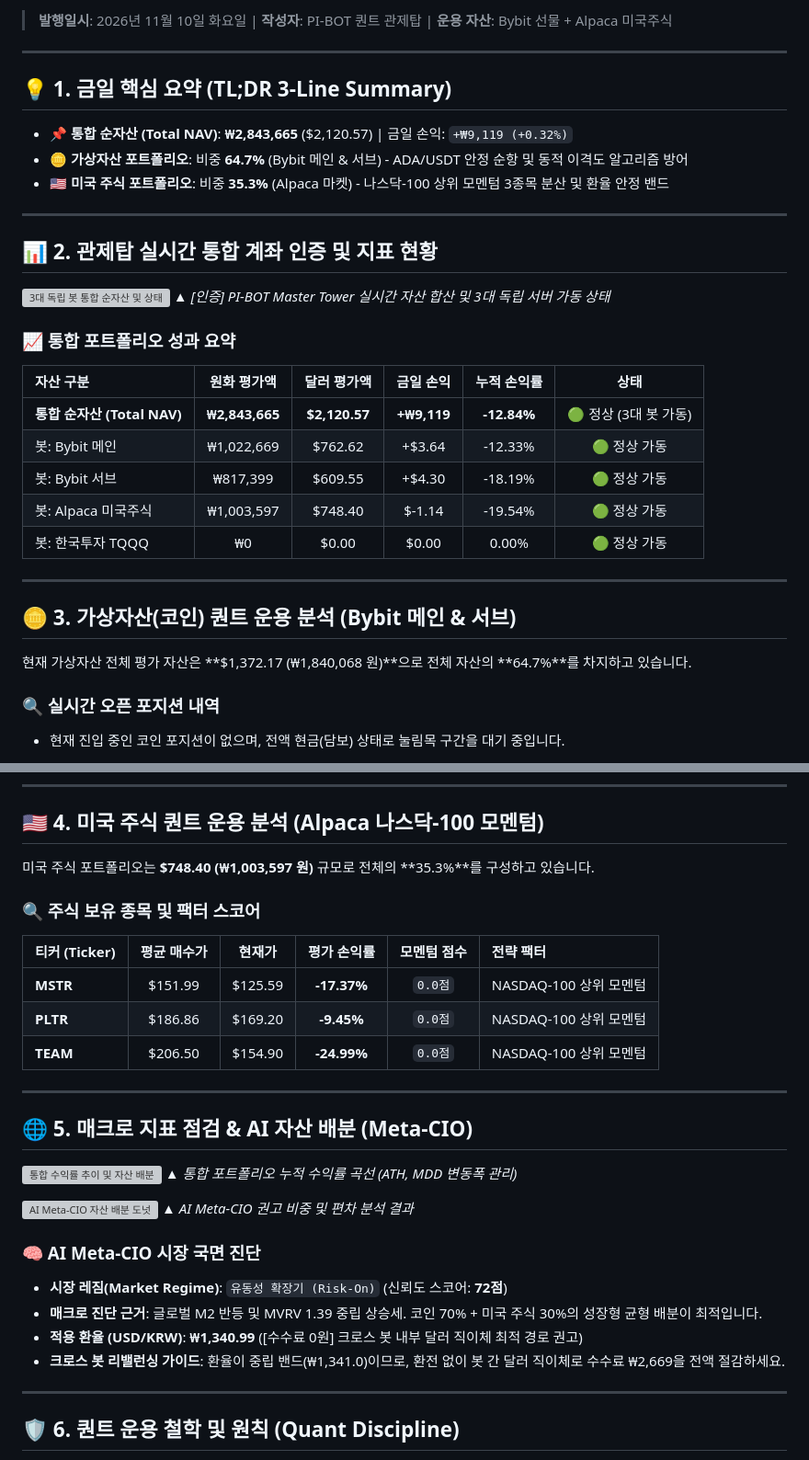
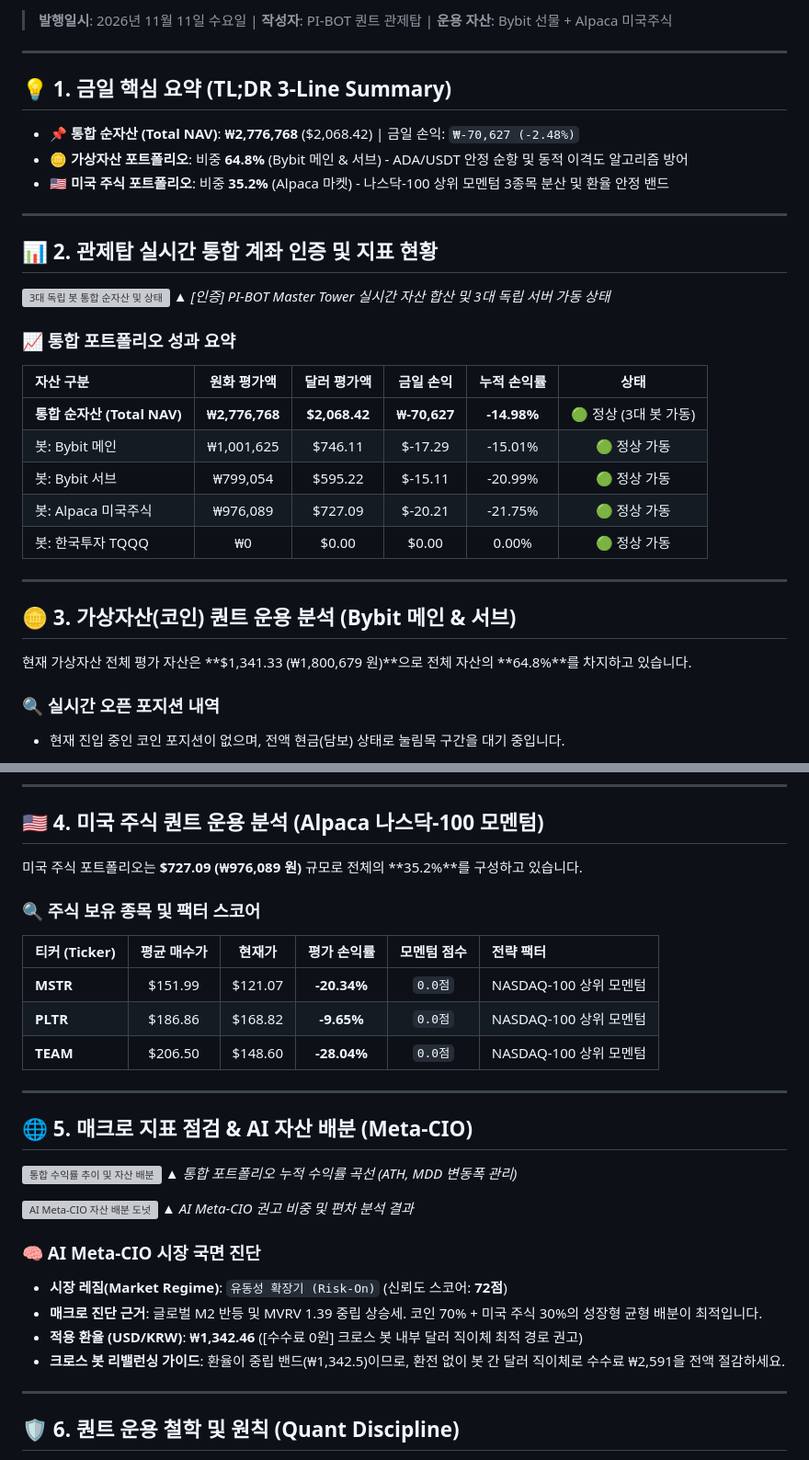
Before and after one commit to xspell0-lgtm/pi-bot-site, a Markdown page: posts/latest_quant_journal.md, 2 parts joined by grey strips. Shown at 92% size. Rendered like a GitHub page; grey boxes are pictures that could not be loaded.

Commit message:
Update latest MD: 2026-11-11

```diff
--- a/posts/latest_quant_journal.md
+++ b/posts/latest_quant_journal.md
@@ -2,11 +2,11 @@
 
-> **발행일시**: 2026년 11월 10일 화요일 | **작성자**: PI-BOT 퀀트 관제탑 | **운용 자산**: Bybit 선물 + Alpaca 미국주식
+> **발행일시**: 2026년 11월 11일 수요일 | **작성자**: PI-BOT 퀀트 관제탑 | **운용 자산**: Bybit 선물 + Alpaca 미국주식
 
 ---
 ## 💡 1. 금일 핵심 요약 (TL;DR 3-Line Summary)
-- 📌 **통합 순자산 (Total NAV)**: **₩2,843,665** ($2,120.57) | 금일 손익: `+₩9,119 (+0.32%)`
-- 🪙 **가상자산 포트폴리오**: 비중 **64.7%** (Bybit 메인 & 서브) - ADA/USDT 안정 순항 및 동적 이격도 알고리즘 방어
-- 🇺🇸 **미국 주식 포트폴리오**: 비중 **35.3%** (Alpaca 마켓) - 나스닥-100 상위 모멘텀 3종목 분산 및 환율 안정 밴드
+- 📌 **통합 순자산 (Total NAV)**: **₩2,776,768** ($2,068.42) | 금일 손익: `₩-70,627 (-2.48%)`
+- 🪙 **가상자산 포트폴리오**: 비중 **64.8%** (Bybit 메인 & 서브) - ADA/USDT 안정 순항 및 동적 이격도 알고리즘 방어
+- 🇺🇸 **미국 주식 포트폴리오**: 비중 **35.2%** (Alpaca 마켓) - 나스닥-100 상위 모멘텀 3종목 분산 및 환율 안정 밴드
 
 ---
 ## 📊 2. 관제탑 실시간 통합 계좌 인증 및 지표 현황
@@ -16,16 +16,16 @@
 ### 📈 통합 포트폴리오 성과 요약
 | 자산 구분 | 원화 평가액 | 달러 평가액 | 금일 손익 | 누적 손익률 | 상태 |
 | :--- | :---: | :---: | :---: | :---: | :---: |
-| **통합 순자산 (Total NAV)** | **₩2,843,665** | **$2,120.57** | **+₩9,119** | **-12.84%** | 🟢 정상 (3대 봇 가동) |
-| 봇: Bybit 메인 | ₩1,022,669 | $762.62 | +$3.64 | -12.33% | 🟢 정상 가동 |
-| 봇: Bybit 서브 | ₩817,399 | $609.55 | +$4.30 | -18.19% | 🟢 정상 가동 |
-| 봇: Alpaca 미국주식 | ₩1,003,597 | $748.40 | $-1.14 | -19.54% | 🟢 정상 가동 |
+| **통합 순자산 (Total NAV)** | **₩2,776,768** | **$2,068.42** | **₩-70,627** | **-14.98%** | 🟢 정상 (3대 봇 가동) |
+| 봇: Bybit 메인 | ₩1,001,625 | $746.11 | $-17.29 | -15.01% | 🟢 정상 가동 |
+| 봇: Bybit 서브 | ₩799,054 | $595.22 | $-15.11 | -20.99% | 🟢 정상 가동 |
+| 봇: Alpaca 미국주식 | ₩976,089 | $727.09 | $-20.21 | -21.75% | 🟢 정상 가동 |
 | 봇: 한국투자 TQQQ | ₩0 | $0.00 | $0.00 | 0.00% | 🟢 정상 가동 |
 
 ---
 
 ## 🪙 3. 가상자산(코인) 퀀트 운용 분석 (Bybit 메인 & 서브)
-현재 가상자산 전체 평가 자산은 **$1,372.17 (₩1,840,068 원)**으로 전체 자산의 **64.7%**를 차지하고 있습니다.
+현재 가상자산 전체 평가 자산은 **$1,341.33 (₩1,800,679 원)**으로 전체 자산의 **64.8%**를 차지하고 있습니다.
 
 ### 🔍 실시간 오픈 포지션 내역
 - 현재 진입 중인 코인 포지션이 없으며, 전액 현금(담보) 상태로 눌림목 구간을 대기 중입니다.
@@ -38,14 +38,14 @@
 ---
 
 ## 🇺🇸 4. 미국 주식 퀀트 운용 분석 (Alpaca 나스닥-100 모멘텀)
-미국 주식 포트폴리오는 **$748.40 (₩1,003,597 원)** 규모로 전체의 **35.3%**를 구성하고 있습니다.
+미국 주식 포트폴리오는 **$727.09 (₩976,089 원)** 규모로 전체의 **35.2%**를 구성하고 있습니다.
 
 ### 🔍 주식 보유 종목 및 팩터 스코어
 | 티커 (Ticker) | 평균 매수가 | 현재가 | 평가 손익률 | 모멘텀 점수 | 전략 팩터 |
 | :--- | :---: | :---: | :---: | :---: | :--- |
-| **MSTR** | $151.99 | $125.59 | **-17.37%** | `0.0점` | NASDAQ-100 상위 모멘텀 |
-| **PLTR** | $186.86 | $169.20 | **-9.45%** | `0.0점` | NASDAQ-100 상위 모멘텀 |
-| **TEAM** | $206.50 | $154.90 | **-24.99%** | `0.0점` | NASDAQ-100 상위 모멘텀 |
+| **MSTR** | $151.99 | $121.07 | **-20.34%** | `0.0점` | NASDAQ-100 상위 모멘텀 |
+| **PLTR** | $186.86 | $168.82 | **-9.65%** | `0.0점` | NASDAQ-100 상위 모멘텀 |
+| **TEAM** | $206.50 | $148.60 | **-28.04%** | `0.0점` | NASDAQ-100 상위 모멘텀 |
 
 ---
 
@@ -60,8 +60,8 @@
 ### 🧠 AI Meta-CIO 시장 국면 진단
 - **시장 레짐(Market Regime)**: `유동성 확장기 (Risk-On)` (신뢰도 스코어: **72점**)
 - **매크로 진단 근거**: 글로벌 M2 반등 및 MVRV 1.39 중립 상승세. 코인 70% + 미국 주식 30%의 성장형 균형 배분이 최적입니다.
-- **적용 환율 (USD/KRW)**: **₩1,340.99** ([수수료 0원] 크로스 봇 내부 달러 직이체 최적 경로 권고)
-- **크로스 봇 리밸런싱 가이드**: 환율이 중립 밴드(₩1,341.0)이므로, 환전 없이 봇 간 달러 직이체로 수수료 ₩2,669을 전액 절감하세요.
+- **적용 환율 (USD/KRW)**: **₩1,342.46** ([수수료 0원] 크로스 봇 내부 달러 직이체 최적 경로 권고)
+- **크로스 봇 리밸런싱 가이드**: 환율이 중립 밴드(₩1,342.5)이므로, 환전 없이 봇 간 달러 직이체로 수수료 ₩2,591을 전액 절감하세요.
 
 ---
 
```
Also changed, not shown: other parts of posts/latest_quant_journal.md (+1 -1 lines).
